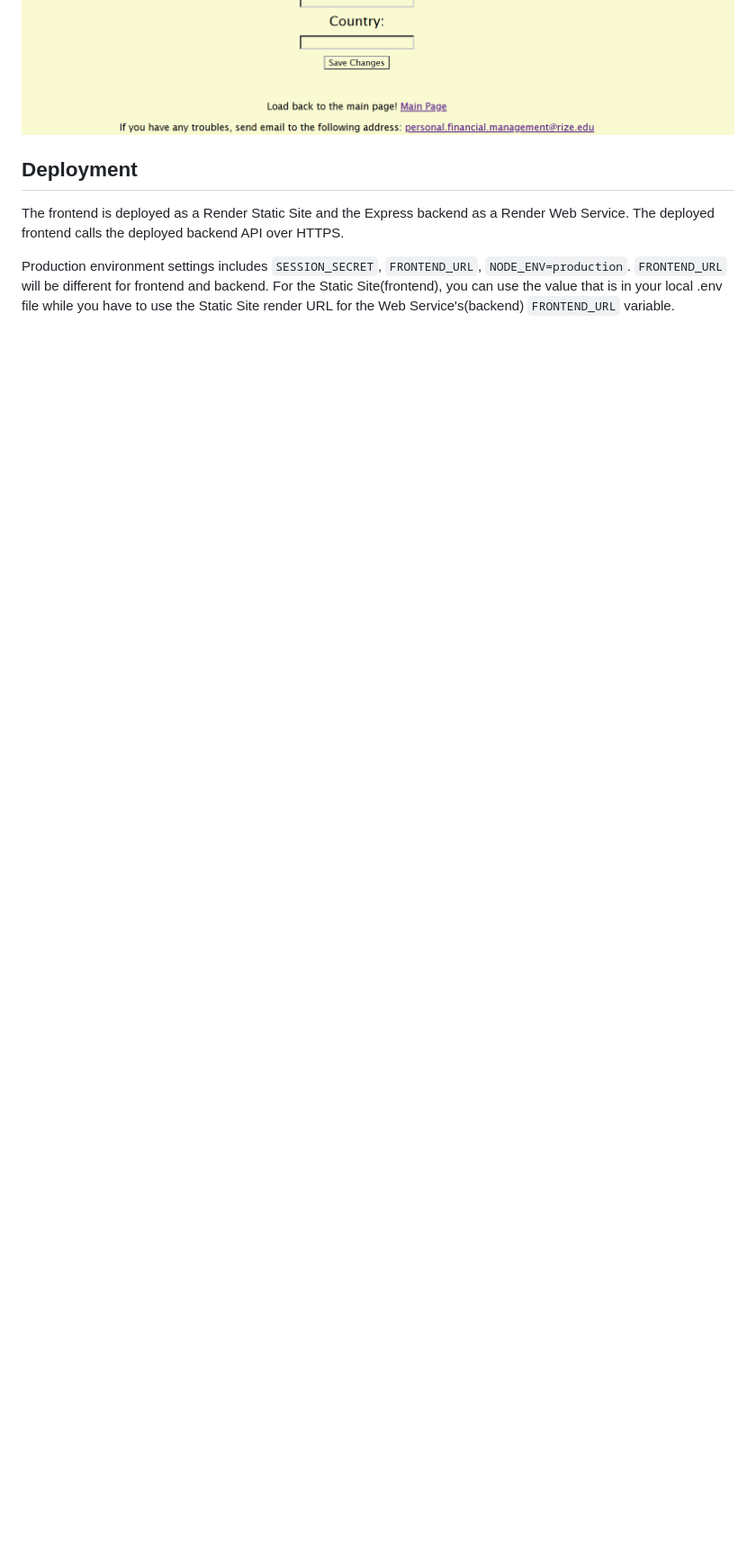
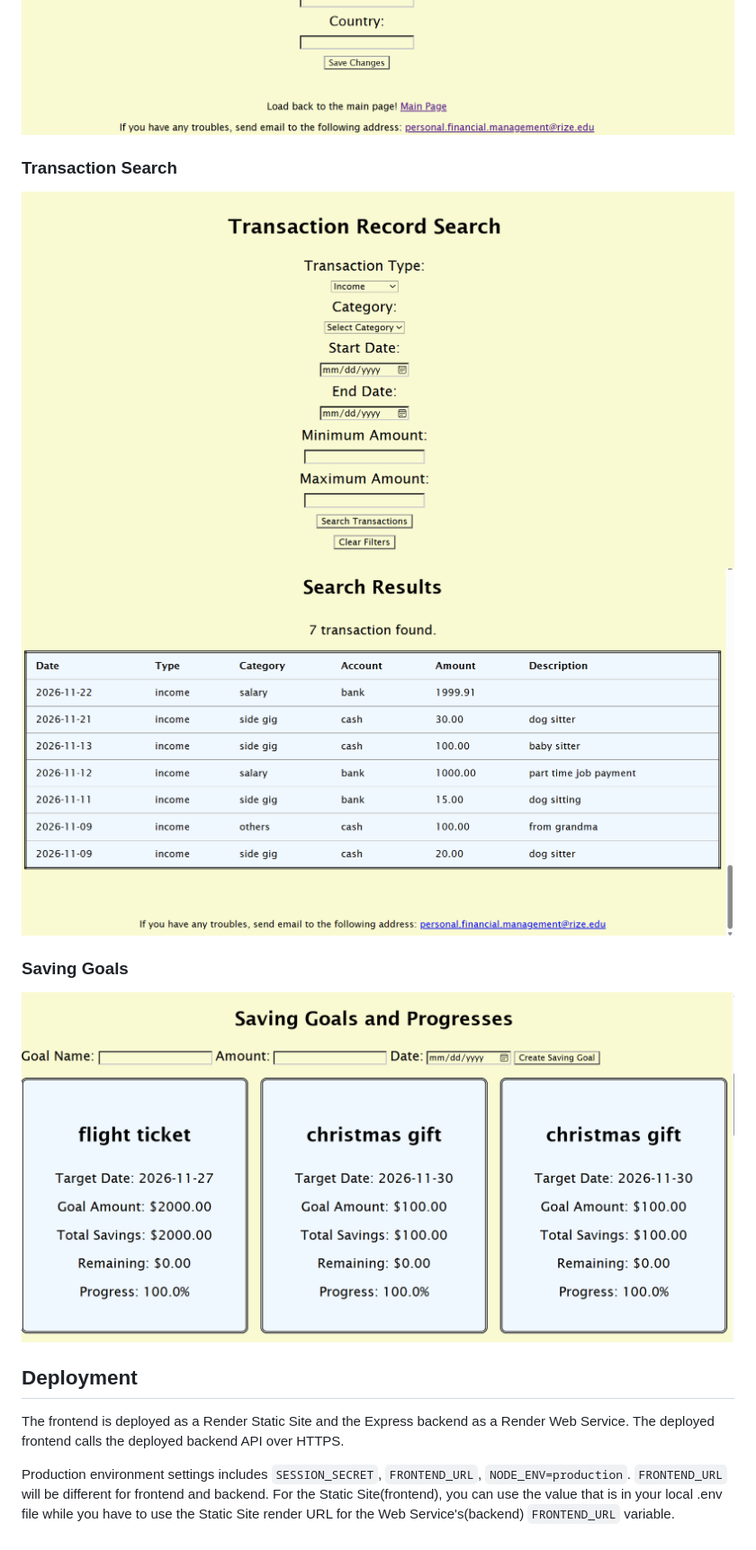
Before and after one commit to nori0507/managing-personal-finance-project, a Markdown page: README.md, the part around one of its changes. Shown at 90% size. Rendered like a GitHub page; pictures changed too: screenshots/saving_goals.png (added), screenshots/transaction1.png (added), screenshots/transaction2.png (added); blank space fills up the shorter version.

Commit message:
editing the style for saving goals and leaving notes within README

```diff
--- a/README.md
+++ b/README.md
@@ -120,5 +126,12 @@ Tests mock API responses and check expected function behavior. Passing unit test
 ![Personal information page showing personal information](screenshots/personal_info_display.png)
 ![Personal information page showing personal information update form](screenshots/personal_update_form.png)
+
+### Transaction Search
+![Main page showing Transaction Seach](screenshots/transaction1.png)
+![Main page showing Transaction Seach](screenshots/transaction2.png)
+
+### Saving Goals
+![Main page showing saving goals](screenshots/saving_goals.png)
 
 ## Deployment
 The frontend is deployed as a Render Static Site and the Express backend as a Render Web Service. The deployed frontend calls the deployed backend API over HTTPS.
```
Also changed, not shown: other parts of README.md (+9 -3 lines), 2 other files.
